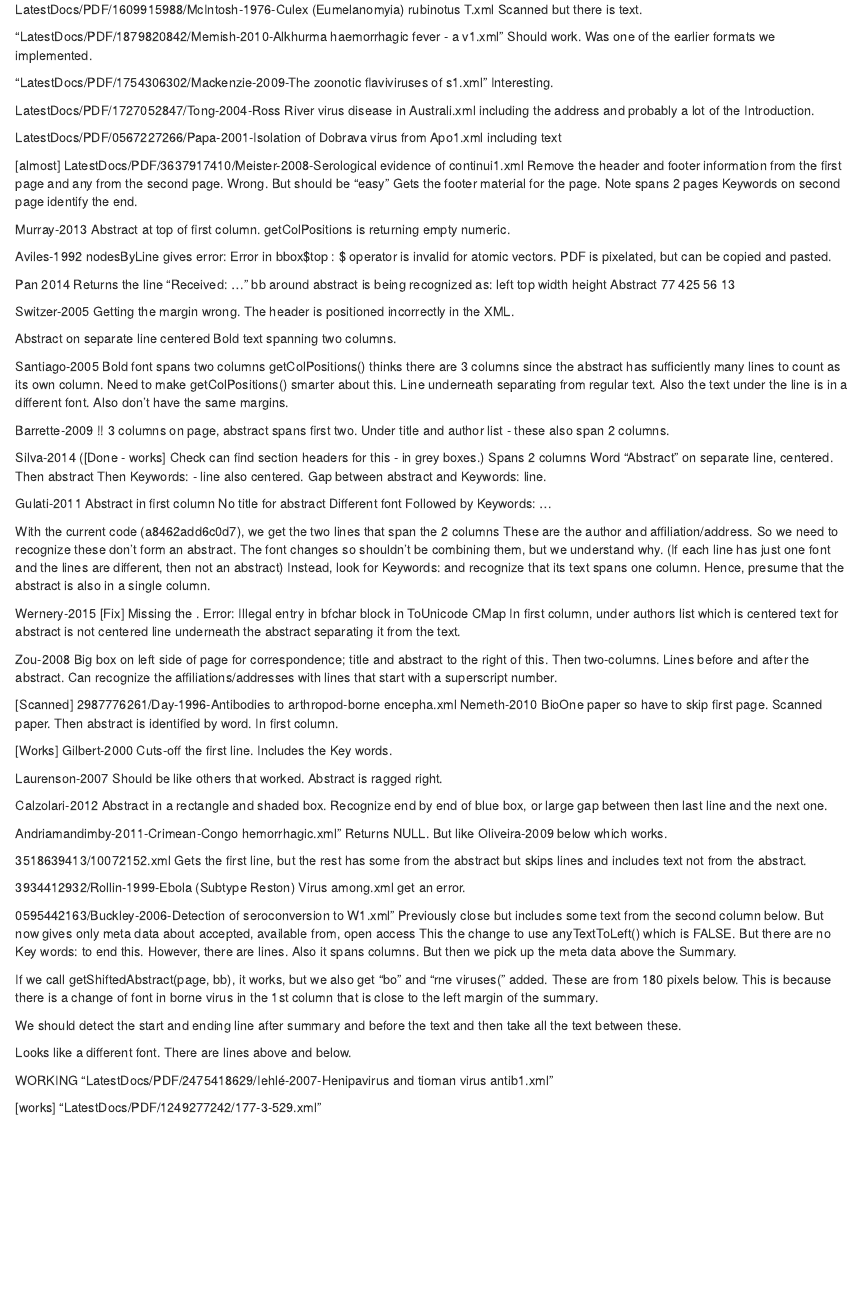
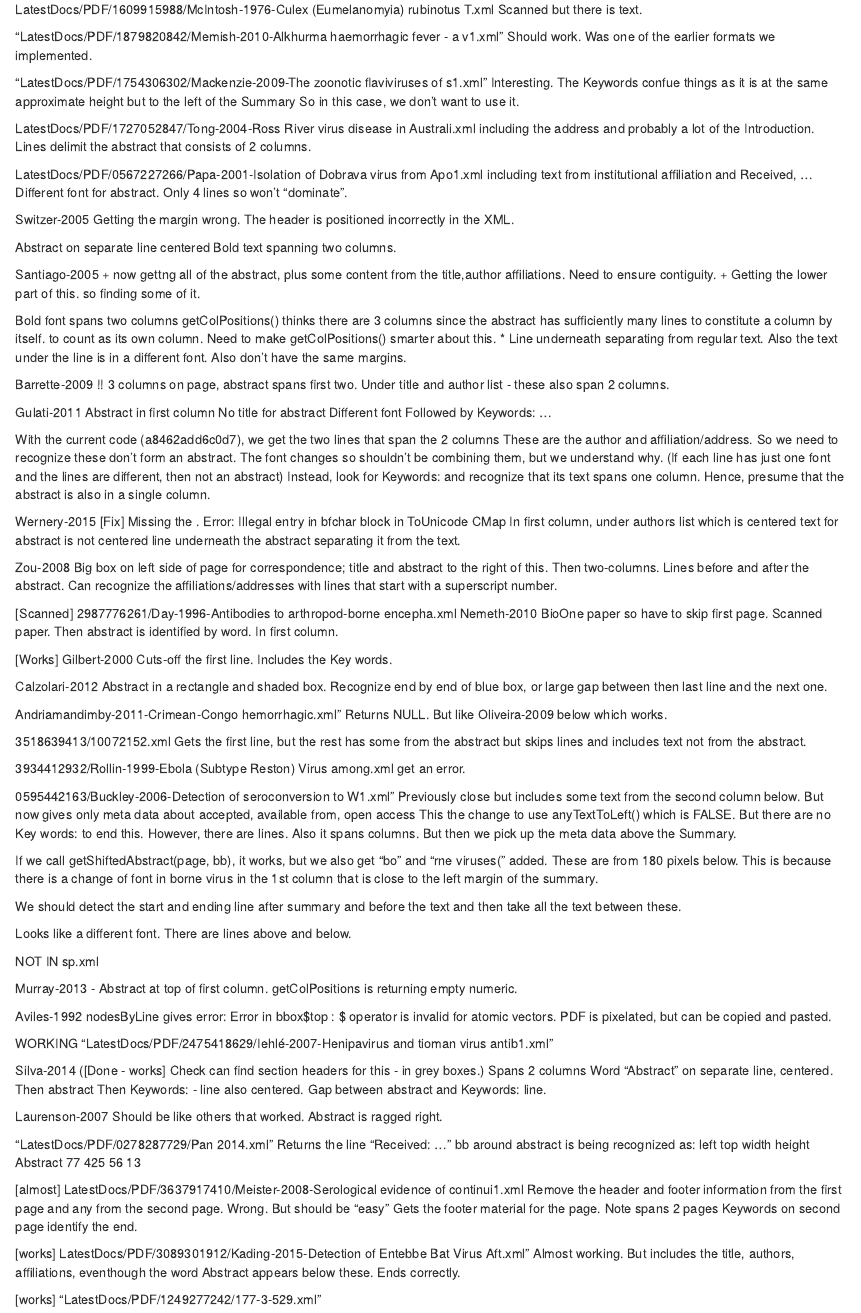
Before and after one commit to dsidavis/ReadPDF, an R Markdown document (inst/vignettes/Abstract.Rmd): the page in a window 1100 px wide, from 260 px down. Rendered offline with R 4.5, knitr and Pandoc, with nearby package versions.

Commit message:
update for documents we now process correctly

```diff
--- a/inst/vignettes/Abstract.Rmd
+++ b/inst/vignettes/Abstract.Rmd
@@ -26,37 +26,17 @@ LatestDocs/PDF/1609915988/McIntosh-1976-Culex (Eumelanomyia) rubinotus T.xml
 
 "LatestDocs/PDF/1754306302/Mackenzie-2009-The zoonotic flaviviruses of s1.xml"
  Interesting.
+ The Keywords confue things as it is at the same approximate height but to the left of the Summary
+ So in this case, we don't want to use it.
 
 
 LatestDocs/PDF/1727052847/Tong-2004-Ross River virus disease in Australi.xml
  including the address and probably a lot of the Introduction.
-
+  Lines delimit the abstract that consists of 2 columns.
 
 LatestDocs/PDF/0567227266/Papa-2001-Isolation of Dobrava virus from Apo1.xml
-  including text
-
-[almost] LatestDocs/PDF/3637917410/Meister-2008-Serological evidence of continui1.xml
- Remove the header and footer information from the first page and any from the second page.
- Wrong. But should be "easy"
-  Gets the footer material for the page.
-  Note spans 2 pages
-  Keywords on second page identify the end.
-
-
-Murray-2013
- Abstract at top of first column. getColPositions is returning empty
- numeric.
-
-
-Aviles-1992
- nodesByLine gives error: Error in bbox$top : $ operator is invalid
- for atomic vectors. PDF is pixelated, but can be copied and pasted.
-
-Pan 2014
- Returns the line "Received: ..."
- bb around abstract is being recognized as:
-            left top width height
-  Abstract   77 425    56     13
+  including text from institutional affiliation and Received, ...
+  Different font for abstract. Only 4 lines so won't "dominate".
 
 
 Switzer-2005
@@ -66,11 +46,15 @@ Switzer-2005
  Bold text spanning two columns.
 
 Santiago-2005
+ + now gettng all of the abstract, plus some content from the title,author affiliations.
+   Need to ensure contiguity.
+ + Getting the lower part of this. so finding some of it.
+
  Bold font
  spans two columns
- getColPositions() thinks there are 3 columns since the abstract has sufficiently many lines
+ getColPositions() thinks there are 3 columns since the abstract has sufficiently many lines to constitute a column by itself.
  to count as its own column.  Need to make getColPositions() smarter about this.
- Line underneath separating from regular text.
+ * Line underneath separating from regular text.
  Also the text under the line is in a different font.
  Also don't have the same margins.
 
@@ -79,13 +63,6 @@ Barrette-2009
    abstract spans first two.
  Under title and author list - these also span 2 columns.
 
-Silva-2014
-([Done - works]  Check can find section headers for this - in grey boxes.)
-Spans 2 columns
-  Word "Abstract" on separate line, centered.
-  Then abstract
-  Then Keywords:  - line also centered.
-  Gap between abstract and Keywords: line.
 
 
 Gulati-2011
@@ -129,9 +106,6 @@ Nemeth-2010
  Includes the Key words.
 
 
-Laurenson-2007
-  Should be like others that worked.
-  Abstract is ragged right.
 
 Calzolari-2012
  Abstract in a rectangle and shaded box.
@@ -162,9 +136,50 @@ Gets the first line, but the rest has some from the abstract but skips lines and
  Looks like a different font.
  There are lines above and below.
 
+NOT IN sp.xml
+
+Murray-2013 -
+ Abstract at top of first column. getColPositions is returning empty
+ numeric.
+
+Aviles-1992
+ nodesByLine gives error: Error in bbox$top : $ operator is invalid
+ for atomic vectors. PDF is pixelated, but can be copied and pasted.
 
 WORKING
  "LatestDocs/PDF/2475418629/Iehlé-2007-Henipavirus and tioman virus antib1.xml"
+
+Silva-2014
+([Done - works]  Check can find section headers for this - in grey boxes.)
+Spans 2 columns
+  Word "Abstract" on separate line, centered.
+  Then abstract
+  Then Keywords:  - line also centered.
+  Gap between abstract and Keywords: line.
+
+
+Laurenson-2007
+  Should be like others that worked.
+  Abstract is ragged right.
+
+
+"LatestDocs/PDF/0278287729/Pan 2014.xml"
+ Returns the line "Received: ..."
+ bb around abstract is being recognized as:
+            left top width height
+  Abstract   77 425    56     13
+
+[almost] LatestDocs/PDF/3637917410/Meister-2008-Serological evidence of continui1.xml
+ Remove the header and footer information from the first page and any from the second page.
+ Wrong. But should be "easy"
+  Gets the footer material for the page.
+  Note spans 2 pages
+  Keywords on second page identify the end.
+
+[works] LatestDocs/PDF/3089301912/Kading-2015-Detection of Entebbe Bat Virus Aft.xml"
+ Almost working. But includes the title, authors, affiliations, eventhough the word Abstract appears below these.
+ Ends correctly.
+
 
 [works] "LatestDocs/PDF/1249277242/177-3-529.xml"
 
```
